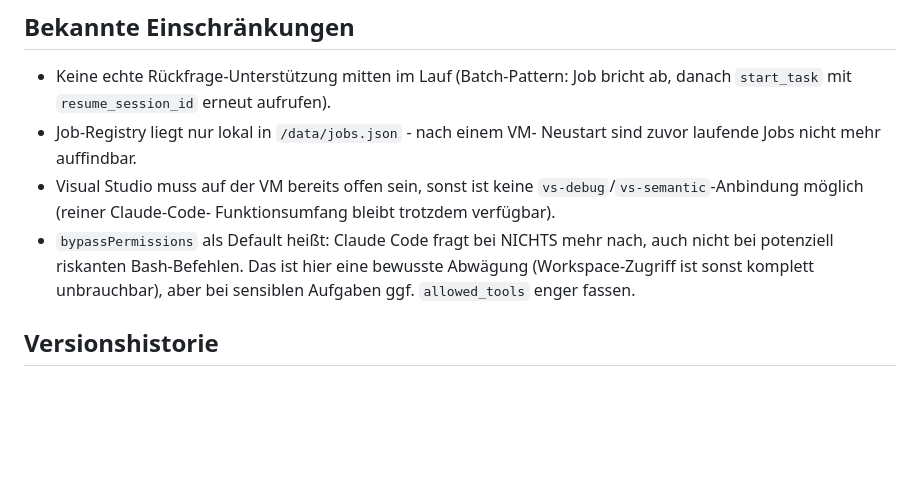
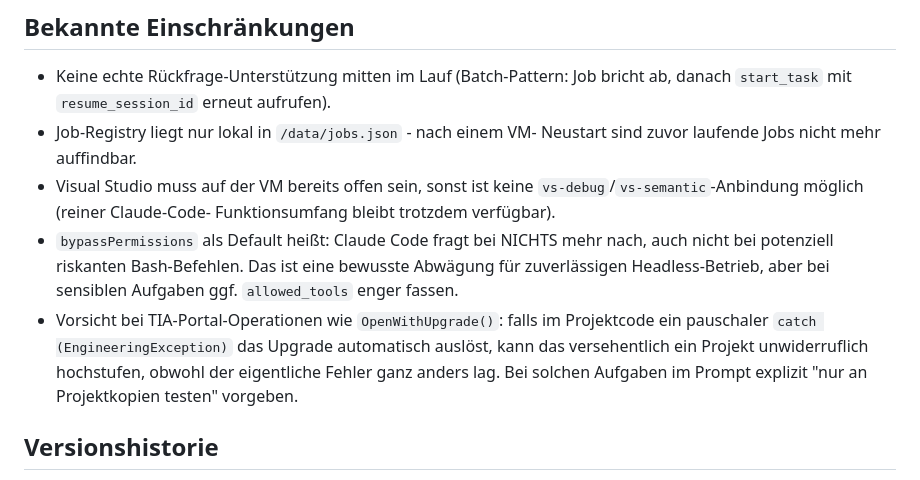
Before and after one commit to eragon02424/Home-Assistant, a Markdown page: mcp_VisualStudioConector/README.md, the part around one of its changes. Rendered like a GitHub page; blank space fills up the shorter version.

```diff
--- a/mcp_VisualStudioConector/README.md
+++ b/mcp_VisualStudioConector/README.md
@@ -73,9 +87,13 @@ bei einer VM-Neuinstallation am 2026-07-30.
   Funktionsumfang bleibt trotzdem verfügbar).
 - `bypassPermissions` als Default heißt: Claude Code fragt bei NICHTS
   mehr nach, auch nicht bei potenziell riskanten Bash-Befehlen. Das ist
-  hier eine bewusste Abwägung (Workspace-Zugriff ist sonst komplett
-  unbrauchbar), aber bei sensiblen Aufgaben ggf. `allowed_tools` enger
-  fassen.
+  eine bewusste Abwägung für zuverlässigen Headless-Betrieb, aber bei
+  sensiblen Aufgaben ggf. `allowed_tools` enger fassen.
+- Vorsicht bei TIA-Portal-Operationen wie `OpenWithUpgrade()`: falls im
+  Projektcode ein pauschaler `catch (EngineeringException)` das Upgrade
+  automatisch auslöst, kann das versehentlich ein Projekt unwiderruflich
+  hochstufen, obwohl der eigentliche Fehler ganz anders lag. Bei solchen
+  Aufgaben im Prompt explizit "nur an Projektkopien testen" vorgeben.
 
 ## Versionshistorie
 
```
Also changed, not shown: other parts of mcp_VisualStudioConector/README.md (+35 -16 lines).
